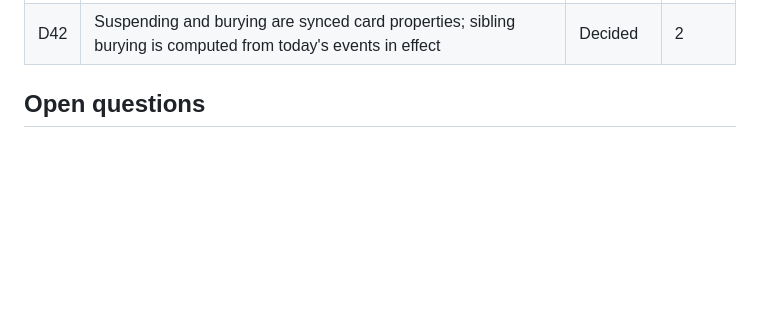
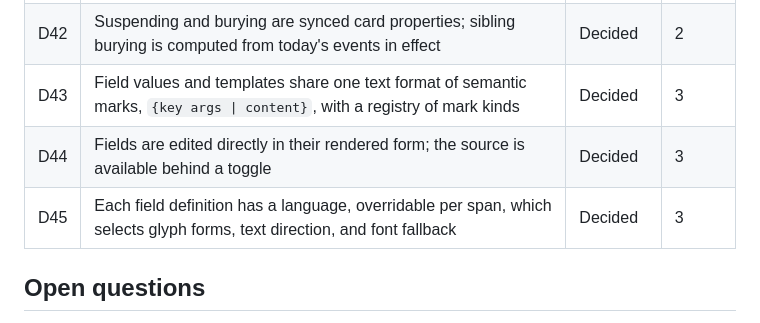
Before and after one commit to rowan-vr/memuki, a Markdown page: docs/ARCHITECTURE.md, the part around one of its changes. GitHub-like rendering; blank space fills up the shorter version.

```diff
--- a/docs/ARCHITECTURE.md
+++ b/docs/ARCHITECTURE.md
@@ -237,6 +281,9 @@ memuki/
 | D40 | Preset settings are immutable versions identified by UUID; review events record the version ID; each collection has an undeletable default preset | Decided | 2 |
 | D41 | Study queues are computed from scheduling state and today's history in effect; learning cards first, then reviews and new cards ordered per preset | Decided | 2 |
 | D42 | Suspending and burying are synced card properties; sibling burying is computed from today's events in effect | Decided | 2 |
+| D43 | Field values and templates share one text format of semantic marks, `{key args \| content}`, with a registry of mark kinds | Decided | 3 |
+| D44 | Fields are edited directly in their rendered form; the source is available behind a toggle | Decided | 3 |
+| D45 | Each field definition has a language, overridable per span, which selects glyph forms, text direction, and font fallback | Decided | 3 |
 
 ## Open questions
 
```
Also changed, not shown: other parts of docs/ARCHITECTURE.md (+47 -3 lines), docs/ROADMAP.md (+17 -8 lines).
